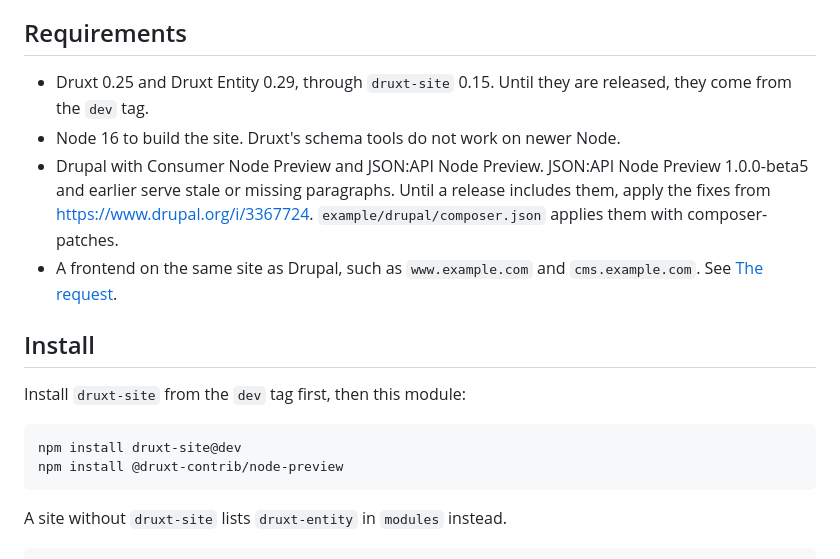
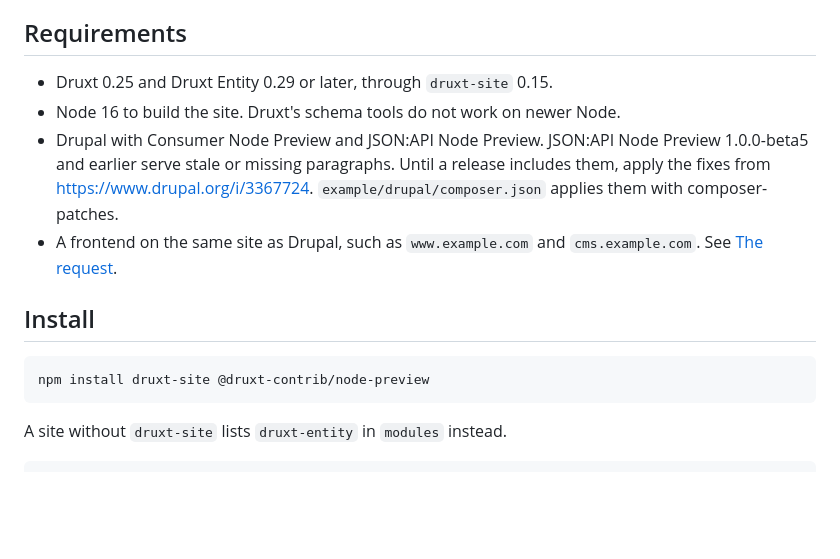
Before and after one commit to druxt-contrib/druxt-node-preview, a Markdown page: README.md, the part around one of its changes. GitHub-like rendering; blank space fills up the shorter version.

Commit message:
docs(#2): install the stable Druxt releases, not the dev tag

````diff
--- a/README.md
+++ b/README.md
@@ -27,8 +27,7 @@ data renders through the same components as the live site.
 
 ## Requirements
 
-- Druxt 0.25 and Druxt Entity 0.29, through `druxt-site` 0.15. Until they are
-  released, they come from the `dev` tag.
+- Druxt 0.25 and Druxt Entity 0.29 or later, through `druxt-site` 0.15.
 - Node 16 to build the site. Druxt's schema tools do not work on newer Node.
 - Drupal with Consumer Node Preview and JSON:API Node Preview. JSON:API Node
   Preview 1.0.0-beta5 and earlier serve stale or missing paragraphs. Until a
@@ -40,11 +39,8 @@ data renders through the same components as the live site.
 
 ## Install
 
-Install `druxt-site` from the `dev` tag first, then this module:
-
 ```sh
-npm install druxt-site@dev
-npm install @druxt-contrib/node-preview
+npm install druxt-site @druxt-contrib/node-preview
 ```
 
 A site without `druxt-site` lists `druxt-entity` in `modules` instead.
````
Also changed, not shown: other parts of README.md (+2 -2 lines).
